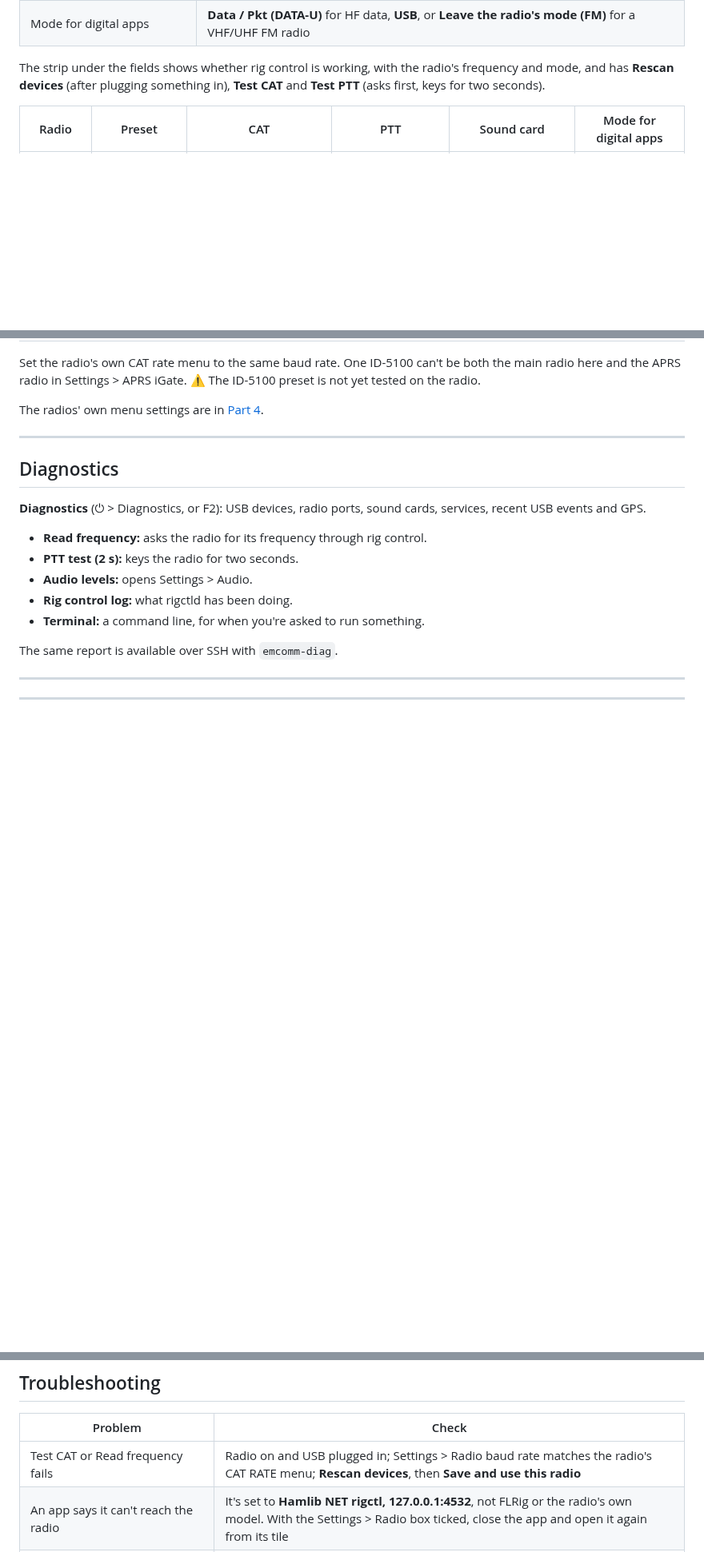
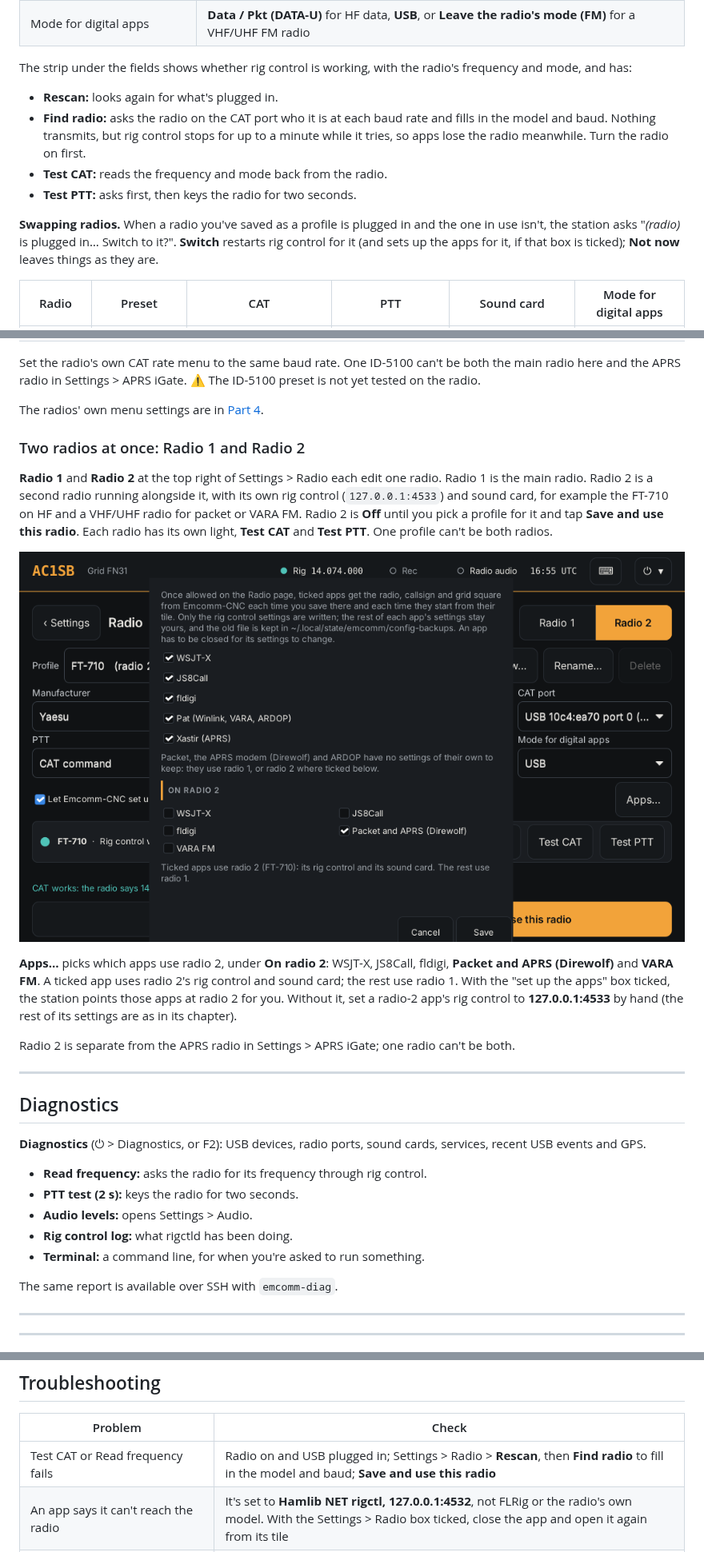
Before and after one commit to ac1sb/emcomm-station, a Markdown page: docs/operations-guide.md, 3 parts joined by grey strips. Shown at 80% size. Drawn GitHub-style; pictures changed too: docs/guide/radio2-apps.png (added); blank space fills up the shorter version.

Commit message:
Operations guide: Find radio, switching radios, Radio 1 and Radio 2 (PR #62)
Co-Authored-By: Claude Opus 5.5 (1M context) <noreply@anthropic.com>
Claude-Session: https://claude.ai/code/session_01KrrrP7MbPFKsbp6WKuzKaV

```diff
--- a/docs/operations-guide.md
+++ b/docs/operations-guide.md
@@ -1023,8 +1028,19 @@ in use can't be deleted.
 | Mode for digital apps | **Data / Pkt (DATA-U)** for HF data, **USB**, or **Leave the radio's mode (FM)** for a VHF/UHF FM radio |
 
 The strip under the fields shows whether rig control is working, with the radio's
-frequency and mode, and has **Rescan devices** (after plugging something in),
-**Test CAT** and **Test PTT** (asks first, keys for two seconds).
+frequency and mode, and has:
+
+- **Rescan:** looks again for what's plugged in.
+- **Find radio:** asks the radio on the CAT port who it is at each baud rate and
+  fills in the model and baud. Nothing transmits, but rig control stops for up to a
+  minute while it tries, so apps lose the radio meanwhile. Turn the radio on first.
+- **Test CAT:** reads the frequency and mode back from the radio.
+- **Test PTT:** asks first, then keys the radio for two seconds.
+
+**Swapping radios.** When a radio you've saved as a profile is plugged in and the
+one in use isn't, the station asks "*(radio)* is plugged in… Switch to it?". **Switch**
+restarts rig control for it (and sets up the apps for it, if that box is ticked);
+**Not now** leaves things as they are.
 
 | Radio | Preset | CAT | PTT | Sound card | Mode for digital apps |
 | --- | --- | --- | --- | --- | --- |
@@ -1037,6 +1053,26 @@ the main radio here and the APRS radio in Settings > APRS iGate. ⚠ The ID-5100
 preset is not yet tested on the radio.
 
 The radios' own menu settings are in [Part 4](#the-radios-own-menu-settings).
+
+### Two radios at once: Radio 1 and Radio 2
+
+**Radio 1** and **Radio 2** at the top right of Settings > Radio each edit one radio.
+Radio 1 is the main radio. Radio 2 is a second radio running alongside it, with its
+own rig control (`127.0.0.1:4533`) and sound card, for example the FT-710 on HF and a
+VHF/UHF radio for packet or VARA FM. Radio 2 is **Off** until you pick a profile for it
+and tap **Save and use this radio**. Each radio has its own light, **Test CAT** and
+**Test PTT**. One profile can't be both radios.
+
+![Apps on radio 2](guide/radio2-apps.png)
+
+**Apps…** picks which apps use radio 2, under **On radio 2**: WSJT-X, JS8Call,
+fldigi, **Packet and APRS (Direwolf)** and **VARA FM**. A ticked app uses radio 2's rig
+control and sound card; the rest use radio 1. With the "set up the apps" box ticked,
+the station points those apps at radio 2 for you. Without it, set a radio-2 app's rig
+control to **127.0.0.1:4533** by hand (the rest of its settings are as in its chapter).
+
+Radio 2 is separate from the APRS radio in Settings > APRS iGate; one radio can't be
+both.
 
 ---
 
@@ -1234,7 +1270,7 @@ serial port).
 
 | Problem | Check |
 | --- | --- |
-| Test CAT or Read frequency fails | Radio on and USB plugged in; Settings > Radio baud rate matches the radio's CAT RATE menu; **Rescan devices**, then **Save and use this radio** |
+| Test CAT or Read frequency fails | Radio on and USB plugged in; Settings > Radio > **Rescan**, then **Find radio** to fill in the model and baud; **Save and use this radio** |
 | An app says it can't reach the radio | It's set to **Hamlib NET rigctl, 127.0.0.1:4532**, not FLRig or the radio's own model. With the Settings > Radio box ticked, close the app and open it again from its tile |
 | Radio doesn't transmit | Diagnostics > PTT test; the app's PTT method is CAT |
 | Transmits but no audio goes out | Settings > Audio > Radio sound card names the radio; To radio level isn't at zero; Settings > Audio > Playing now shows the app on the radio |
```
Also changed, not shown: other parts of docs/operations-guide.md (+10 -5 lines), docs/guide/radio.png.
